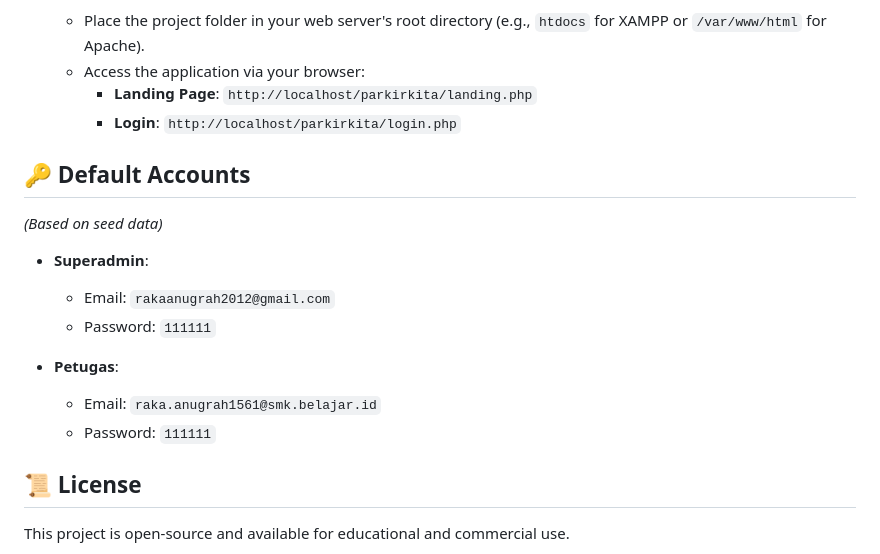
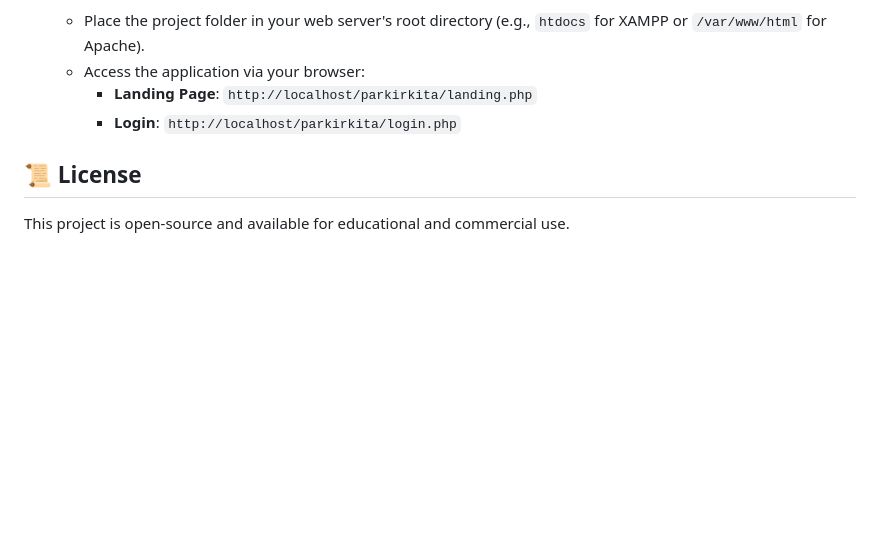
Before and after one commit to kaadutz/parkirkita, a Markdown page: README.md, the part around the change. GitHub-like rendering; blank space fills up the shorter version.

Commit message:
Remove default accounts section from README
Removed default account information from README.

```diff
--- a/README.md
+++ b/README.md
@@ -67,18 +67,6 @@
       - **Landing Page**: `http://localhost/parkirkita/landing.php`
       - **Login**: `http://localhost/parkirkita/login.php`
 
-## 🔑 Default Accounts
-
-*(Based on seed data)*
-
-- **Superadmin**:
-  - Email: `rakaanugrah2012@gmail.com`
-  - Password: `111111`
-
-- **Petugas**:
-  - Email: `raka.anugrah1561@smk.belajar.id`
-  - Password: `111111`
-
 ## 📜 License
 
 This project is open-source and available for educational and commercial use.
```
